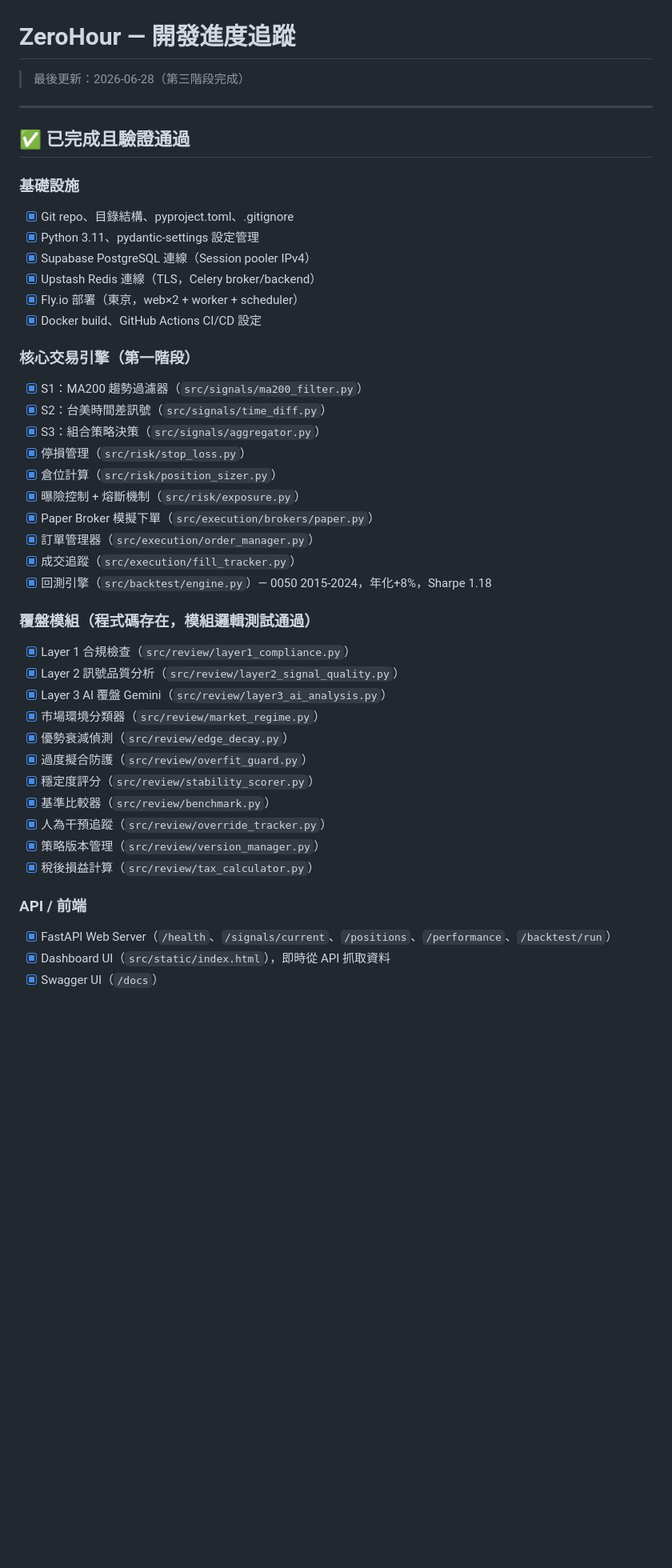
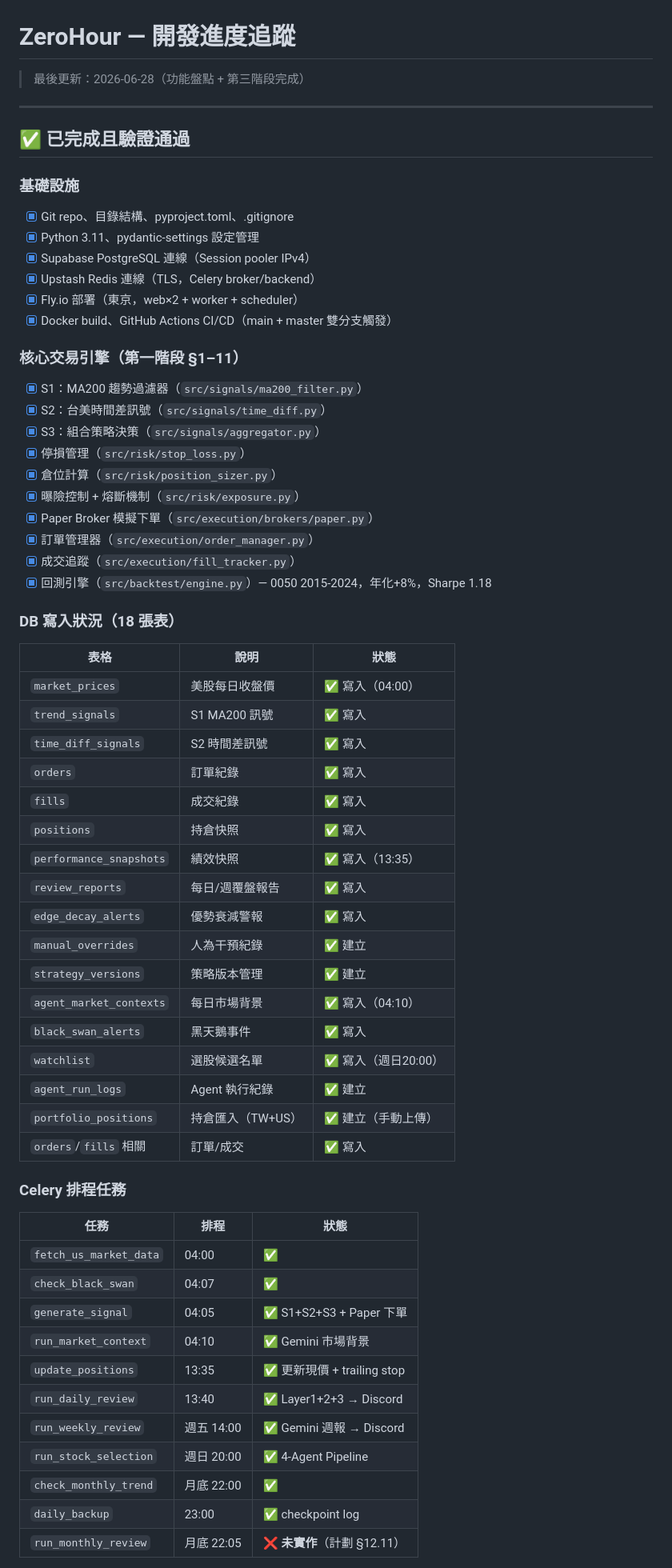
Before and after one commit to jajanuj/zerohour, a Markdown page: docs/PROGRESS.md, the part around one of its changes. Shown at 80% size. Rendered like a GitHub page; blank space fills up the shorter version.

```diff
--- a/docs/PROGRESS.md
+++ b/docs/PROGRESS.md
@@ -1,6 +1,6 @@
 # ZeroHour — 開發進度追蹤
 
-> 最後更新：2026-06-28（第三階段完成）
+> 最後更新：2026-06-28（功能盤點 + 第三階段完成）
 
 ---
 
@@ -12,9 +12,9 @@
 - [x] Supabase PostgreSQL 連線（Session pooler IPv4）
 - [x] Upstash Redis 連線（TLS，Celery broker/backend）
 - [x] Fly.io 部署（東京，web×2 + worker + scheduler）
-- [x] Docker build、GitHub Actions CI/CD 設定
+- [x] Docker build、GitHub Actions CI/CD（main + master 雙分支觸發）
 
-### 核心交易引擎（第一階段）
+### 核心交易引擎（第一階段 §1–11）
 - [x] S1：MA200 趨勢過濾器（`src/signals/ma200_filter.py`）
 - [x] S2：台美時間差訊號（`src/signals/time_diff.py`）
 - [x] S3：組合策略決策（`src/signals/aggregator.py`）
@@ -26,20 +26,41 @@
 - [x] 成交追蹤（`src/execution/fill_tracker.py`）
 - [x] 回測引擎（`src/backtest/engine.py`）— 0050 2015-2024，年化+8%，Sharpe 1.18
 
-### 覆盤模組（程式碼存在，模組邏輯測試通過）
-- [x] Layer 1 合規檢查（`src/review/layer1_compliance.py`）
-- [x] Layer 2 訊號品質分析（`src/review/layer2_signal_quality.py`）
-- [x] Layer 3 AI 覆盤 Gemini（`src/review/layer3_ai_analysis.py`）
-- [x] 市場環境分類器（`src/review/market_regime.py`）
-- [x] 優勢衰減偵測（`src/review/edge_decay.py`）
-- [x] 過度擬合防護（`src/review/overfit_guard.py`）
-- [x] 穩定度評分（`src/review/stability_scorer.py`）
-- [x] 基準比較器（`src/review/benchmark.py`）
-- [x] 人為干預追蹤（`src/review/override_tracker.py`）
-- [x] 策略版本管理（`src/review/version_manager.py`）
-- [x] 稅後損益計算（`src/review/tax_calculator.py`）
+### DB 寫入狀況（18 張表）
 
-### API / 前端
-- [x] FastAPI Web Server（`/health`、`/signals/current`、`/positions`、`/performance`、`/backtest/run`）
-- [x] Dashboard UI（`src/static/index.html`），即時從 API 抓取資料
-- [x] Swagger UI（`/docs`）
+| 表格 | 說明 | 狀態 |
+|------|------|------|
+| `market_prices` | 美股每日收盤價 | ✅ 寫入（04:00）|
+| `trend_signals` | S1 MA200 訊號 | ✅ 寫入 |
+| `time_diff_signals` | S2 時間差訊號 | ✅ 寫入 |
+| `orders` | 訂單紀錄 | ✅ 寫入 |
+| `fills` | 成交紀錄 | ✅ 寫入 |
+| `positions` | 持倉快照 | ✅ 寫入 |
+| `performance_snapshots` | 績效快照 | ✅ 寫入（13:35）|
+| `review_reports` | 每日/週覆盤報告 | ✅ 寫入 |
+| `edge_decay_alerts` | 優勢衰減警報 | ✅ 寫入 |
+| `manual_overrides` | 人為干預紀錄 | ✅ 建立 |
+| `strategy_versions` | 策略版本管理 | ✅ 建立 |
+| `agent_market_contexts` | 每日市場背景 | ✅ 寫入（04:10）|
+| `black_swan_alerts` | 黑天鵝事件 | ✅ 寫入 |
+| `watchlist` | 選股候選名單 | ✅ 寫入（週日20:00）|
+| `agent_run_logs` | Agent 執行紀錄 | ✅ 建立 |
+| `portfolio_positions` | 持倉匯入（TW+US）| ✅ 建立（手動上傳）|
+| `orders`/`fills` 相關 | 訂單/成交 | ✅ 寫入 |
+
+### Celery 排程任務
+
+| 任務 | 排程 | 狀態 |
+|------|------|------|
+| `fetch_us_market_data` | 04:00 | ✅ |
+| `check_black_swan` | 04:07 | ✅ |
+| `generate_signal` | 04:05 | ✅ S1+S2+S3 + Paper 下單 |
+| `run_market_context` | 04:10 | ✅ Gemini 市場背景 |
+| `update_positions` | 13:35 | ✅ 更新現價 + trailing stop |
+| `run_daily_review` | 13:40 | ✅ Layer1+2+3 → Discord |
+| `run_weekly_review` | 週五 14:00 | ✅ Gemini 週報 → Discord |
+| `run_stock_selection` | 週日 20:00 | ✅ 4-Agent Pipeline |
+| `check_monthly_trend` | 月底 22:00 | ✅ |
+| `daily_backup` | 23:00 | ✅ checkpoint log |
+| `run_monthly_review` | 月底 22:05 | ❌ **未實作**（計劃 §12.11）|
+
```
Also changed, not shown: other parts of docs/PROGRESS.md (+86 -147 lines).
